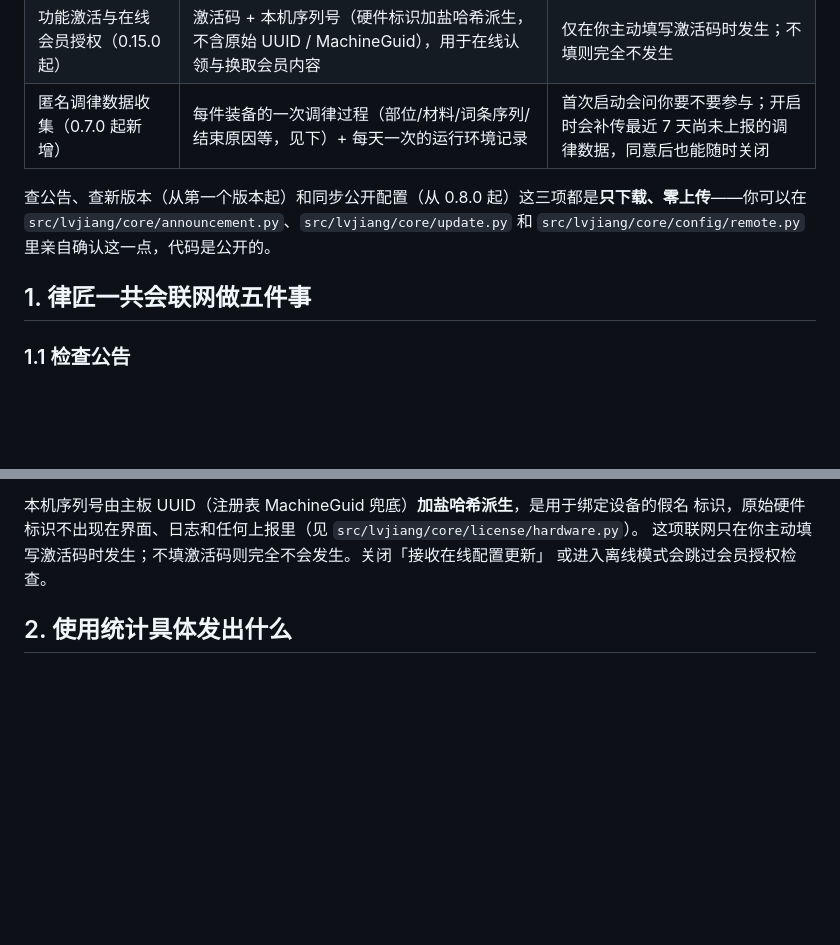
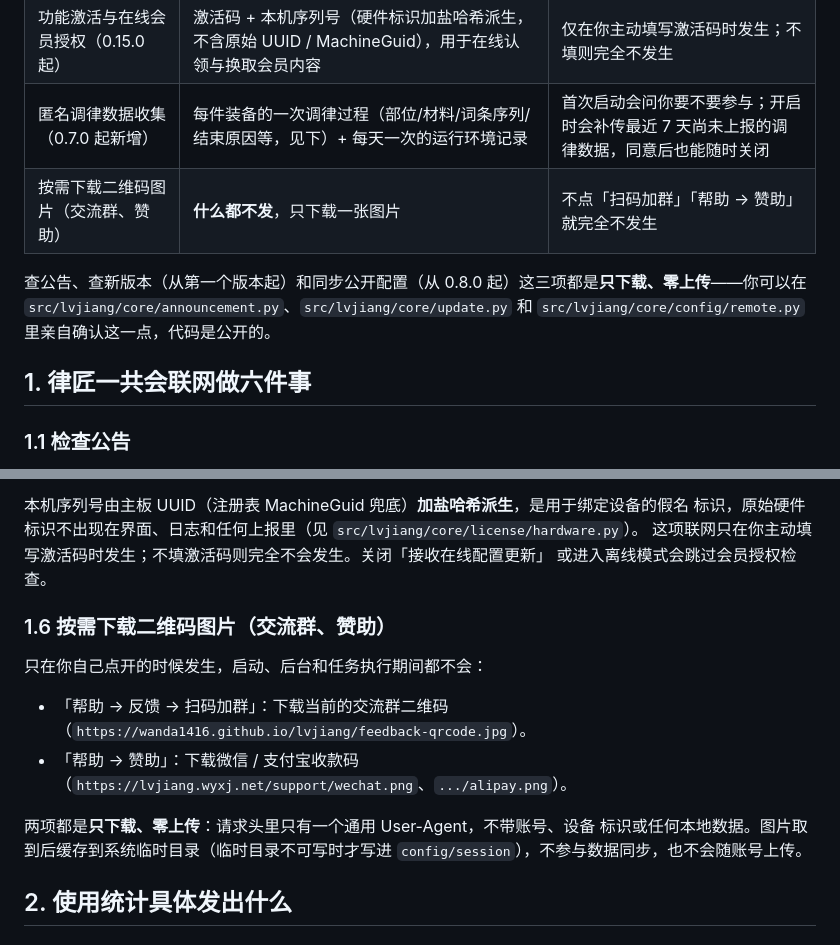
Before and after one commit to wanda1416/lvjiang, a Markdown page: PRIVACY.md, 2 parts joined by grey strips. GitHub-like rendering; blank space fills up the shorter version.

```diff
--- a/PRIVACY.md
+++ b/PRIVACY.md
@@ -11,10 +11,11 @@
 | 启动时同步在线配置（0.8.0 起新增） | **什么都不发**，只下载公开配置更新包（若有更新） | 默认开，可在设置里关闭 |
 | 功能激活与在线会员授权（0.15.0 起） | 激活码 + 本机序列号（硬件标识加盐哈希派生，不含原始 UUID / MachineGuid），用于在线认领与换取会员内容 | 仅在你主动填写激活码时发生；不填则完全不发生 |
 | 匿名调律数据收集（0.7.0 起新增） | 每件装备的一次调律过程（部位/材料/词条序列/结束原因等，见下）+ 每天一次的运行环境记录 | 首次启动会问你要不要参与；开启时会补传最近 7 天尚未上报的调律数据，同意后也能随时关闭 |
+| 按需下载二维码图片（交流群、赞助） | **什么都不发**，只下载一张图片 | 不点「扫码加群」「帮助 → 赞助」就完全不发生 |
 
 查公告、查新版本（从第一个版本起）和同步公开配置（从 0.8.0 起）这三项都是**只下载、零上传**——你可以在 `src/lvjiang/core/announcement.py`、`src/lvjiang/core/update.py` 和 `src/lvjiang/core/config/remote.py` 里亲自确认这一点，代码是公开的。
 
-## 1. 律匠一共会联网做五件事
+## 1. 律匠一共会联网做六件事
 
 ### 1.1 检查公告
 
@@ -65,6 +66,19 @@
 标识，原始硬件标识不出现在界面、日志和任何上报里（见 `src/lvjiang/core/license/hardware.py`）。
 这项联网只在你主动填写激活码时发生；不填激活码则完全不会发生。关闭「接收在线配置更新」
 或进入离线模式会跳过会员授权检查。
+
+### 1.6 按需下载二维码图片（交流群、赞助）
+
+只在你自己点开的时候发生，启动、后台和任务执行期间都不会：
+
+- 「帮助 → 反馈 → 扫码加群」：下载当前的交流群二维码
+  （`https://wanda1416.github.io/lvjiang/feedback-qrcode.jpg`）。
+- 「帮助 → 赞助」：下载微信 / 支付宝收款码
+  （`https://lvjiang.wyxj.net/support/wechat.png`、`.../alipay.png`）。
+
+两项都是**只下载、零上传**：请求头里只有一个通用 User-Agent，不带账号、设备
+标识或任何本地数据。图片取到后缓存到系统临时目录（临时目录不可写时才写进
+`config/session`），不参与数据同步，也不会随账号上传。
 
 ## 2. 使用统计具体发出什么
 
```
Also changed, not shown: README.md (+18 -0 lines), docs/assets/support/alipay.png (added), docs/assets/support/wechat.png (added), 9 other files.
